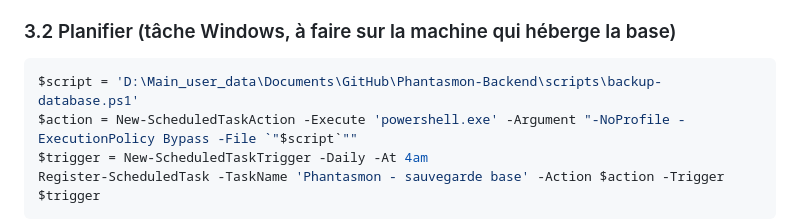
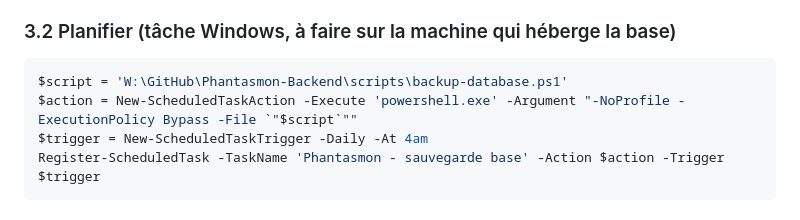
Before and after one commit to TrAdrienGit/Phantasmon-Backend, a Markdown page: Documentation/guides/deployment.md, the part around the change. Drawn GitHub-style.

Commit message:
Update backup script path to W: after Dev vault migration
Co-Authored-By: Claude Opus 5.5 <noreply@anthropic.com>

````diff
--- a/Documentation/guides/deployment.md
+++ b/Documentation/guides/deployment.md
@@ -100,7 +100,7 @@ powershell -ExecutionPolicy Bypass -File scripts\backup-database.ps1
 ### 3.2 Planifier (tâche Windows, à faire sur la machine qui héberge la base)
 
 ```powershell
-$script = 'D:\Main_user_data\Documents\GitHub\Phantasmon-Backend\scripts\backup-database.ps1'
+$script = 'W:\GitHub\Phantasmon-Backend\scripts\backup-database.ps1'
 $action = New-ScheduledTaskAction -Execute 'powershell.exe' -Argument "-NoProfile -ExecutionPolicy Bypass -File `"$script`""
 $trigger = New-ScheduledTaskTrigger -Daily -At 4am
 Register-ScheduledTask -TaskName 'Phantasmon - sauvegarde base' -Action $action -Trigger $trigger
````
